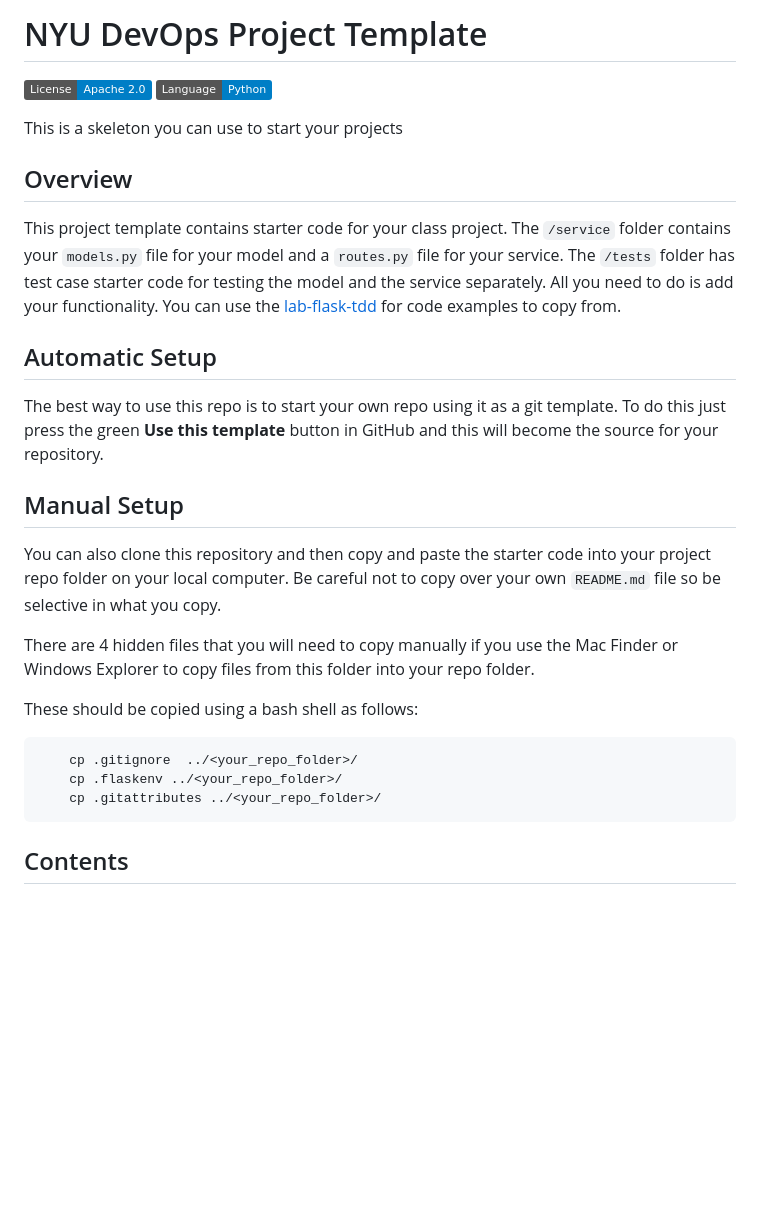
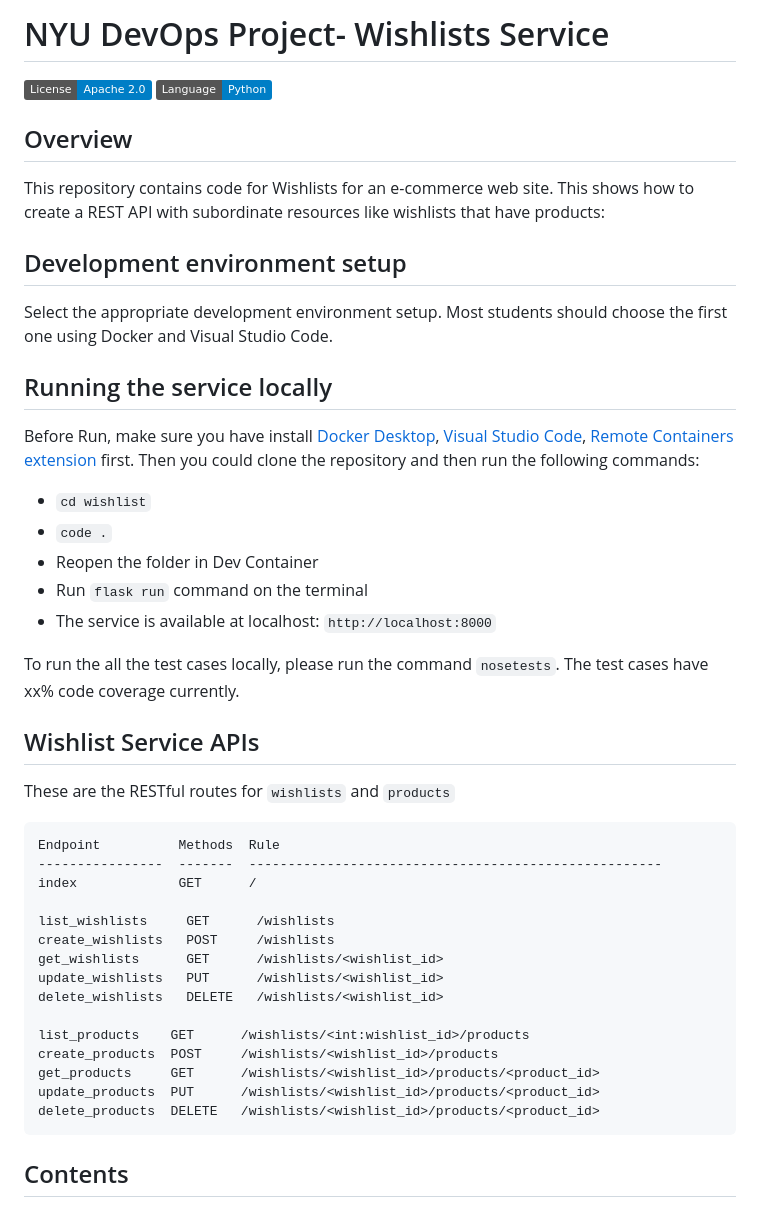
Before and after one commit to CSCI-GA-2820-FA23-001/wishlists, a Markdown page: README.md, the part around the change. GitHub-like rendering; badges without logos; blank space fills up the shorter version.

````diff
--- a/README.md
+++ b/README.md
@@ -1,31 +1,55 @@
-# NYU DevOps Project Template
+# NYU DevOps Project- Wishlists Service
 
 [![License](https://img.shields.io/badge/License-Apache_2.0-blue.svg)](https://opensource.org/licenses/Apache-2.0)
 [![Python](https://img.shields.io/badge/Language-Python-blue.svg)](https://python.org/)
 
-This is a skeleton you can use to start your projects
+
 
 ## Overview
 
-This project template contains starter code for your class project. The `/service` folder contains your `models.py` file for your model and a `routes.py` file for your service. The `/tests` folder has test case starter code for testing the model and the service separately. All you need to do is add your functionality. You can use the [lab-flask-tdd](https://github.com/nyu-devops/lab-flask-tdd) for code examples to copy from.
+This repository contains code for Wishlists for an e-commerce web site. This shows how to create a REST API with subordinate resources like wishlists that have products:
 
-## Automatic Setup
 
-The best way to use this repo is to start your own repo using it as a git template. To do this just press the green **Use this template** button in GitHub and this will become the source for your repository.
+## Development environment setup
 
-## Manual Setup
+Select the appropriate development environment setup. Most students should choose the first one using Docker and Visual Studio Code.
 
-You can also clone this repository and then copy and paste the starter code into your project repo folder on your local computer. Be careful not to copy over your own `README.md` file so be selective in what you copy.
+## Running the service locally
 
-There are 4 hidden files that you will need to copy manually if you use the Mac Finder or Windows Explorer to copy files from this folder into your repo folder.
+Before Run, make sure you have install [Docker Desktop](https://www.docker.com/products/docker-desktop), [Visual Studio Code](https://code.visualstudio.com), [Remote Containers extension](https://marketplace.visualstudio.com/items?itemName=ms-vscode-remote.remote-containers) first. Then you could clone the repository and then run the following commands:
 
-These should be copied using a bash shell as follows:
+- ```cd wishlist```
+- ```code .```
+- Reopen the folder in Dev Container
+- Run ```flask run``` command on the terminal
+- The service is available at localhost: ```http://localhost:8000```
 
-```bash
-    cp .gitignore  ../<your_repo_folder>/
-    cp .flaskenv ../<your_repo_folder>/
-    cp .gitattributes ../<your_repo_folder>/
+To run the all the test cases locally, please run the command ```nosetests```. The test cases have xx% code coverage currently.
+
+## Wishlist Service APIs
+
+These are the RESTful routes for `wishlists` and `products`
 ```
+Endpoint          Methods  Rule
+----------------  -------  -----------------------------------------------------
+index             GET      /
+
+list_wishlists     GET      /wishlists
+create_wishlists   POST     /wishlists
+get_wishlists      GET      /wishlists/<wishlist_id>
+update_wishlists   PUT      /wishlists/<wishlist_id>
+delete_wishlists   DELETE   /wishlists/<wishlist_id>
+
+list_products    GET      /wishlists/<int:wishlist_id>/products
+create_products  POST     /wishlists/<wishlist_id>/products
+get_products     GET      /wishlists/<wishlist_id>/products/<product_id>
+update_products  PUT      /wishlists/<wishlist_id>/products/<product_id>
+delete_products  DELETE   /wishlists/<wishlist_id>/products/<product_id>
+```
+<!--
+The test cases have 95% test coverage and can be run with `nosetests` -->
+
+
 
 ## Contents
 
````
